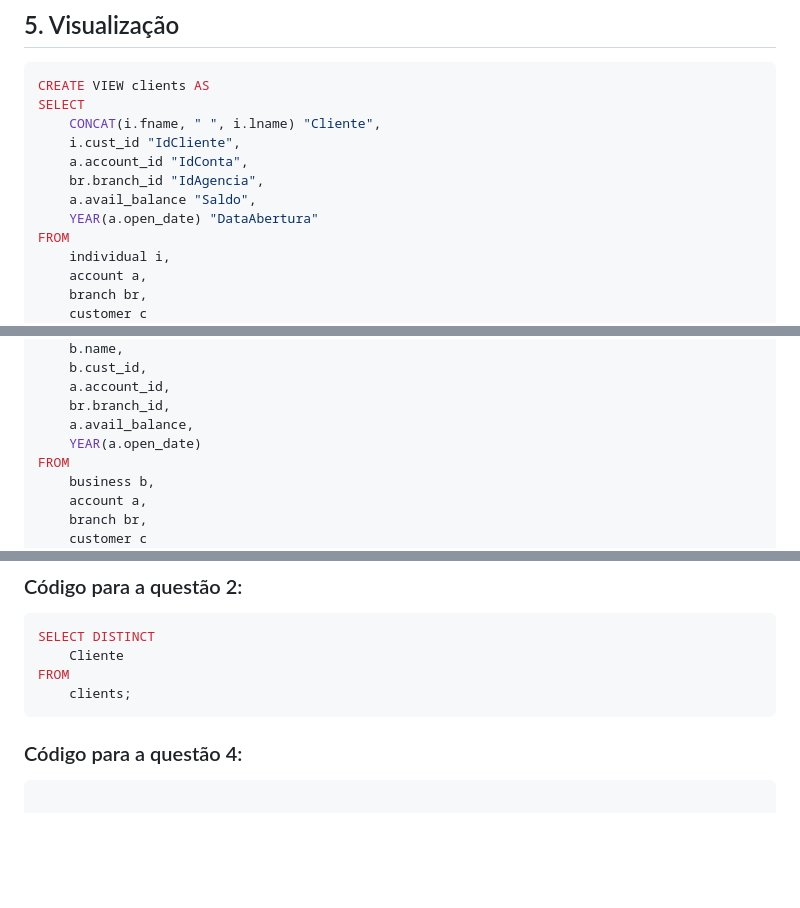
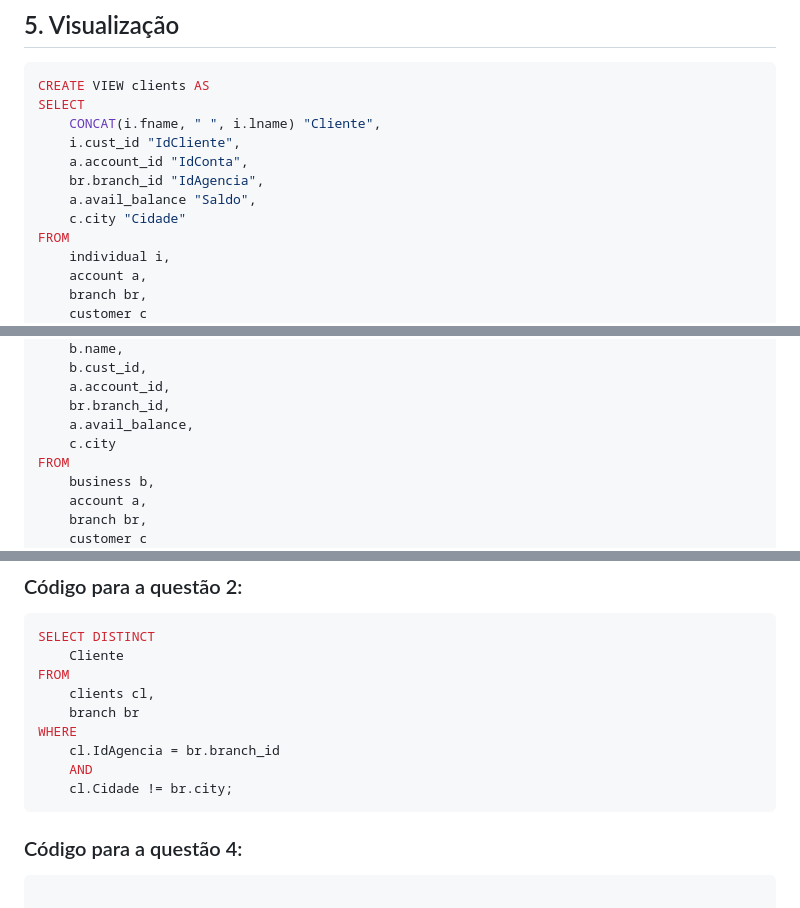
Before and after one commit to vinifrigulha/CC-UVV, a Markdown page: Banco_de_Dados_II/Trabalho1/scripts.md, 3 parts joined by grey strips. Drawn GitHub-style; blank space fills up the shorter version.

```diff
--- a/Banco_de_Dados_II/Trabalho1/scripts.md
+++ b/Banco_de_Dados_II/Trabalho1/scripts.md
@@ -187,7 +187,7 @@ SELECT
     a.account_id "IdConta",
     br.branch_id "IdAgencia",
     a.avail_balance "Saldo",
-    YEAR(a.open_date) "DataAbertura"
+    c.city "Cidade"
 FROM
     individual i,
     account a,
@@ -206,7 +206,7 @@ SELECT
     a.account_id,
     br.branch_id,
     a.avail_balance,
-    YEAR(a.open_date)
+    c.city
 FROM
     business b,
     account a,
@@ -227,7 +227,12 @@ WHERE
 SELECT DISTINCT
     Cliente
 FROM
-    clients;
+    clients cl,
+    branch br
+WHERE
+	cl.IdAgencia = br.branch_id
+    AND
+    cl.Cidade != br.city;
 ~~~
 
 ### Código para a questão 4:
```
